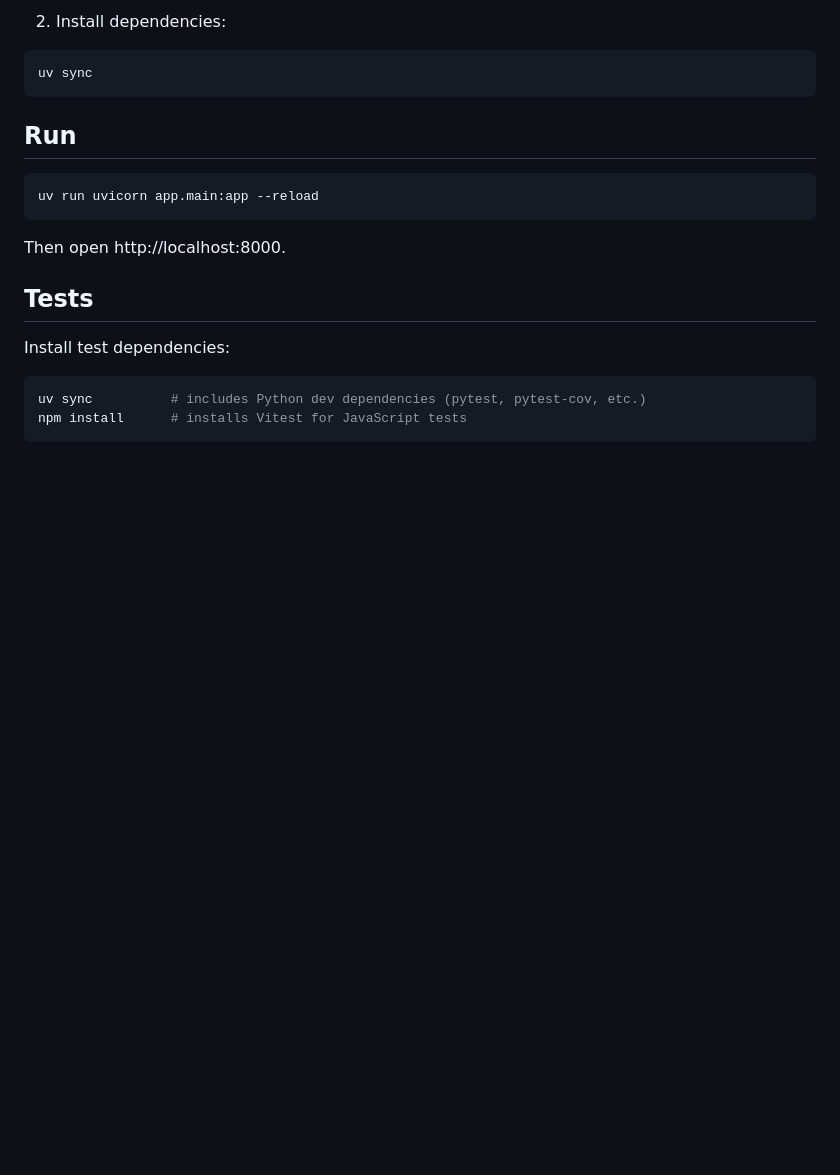
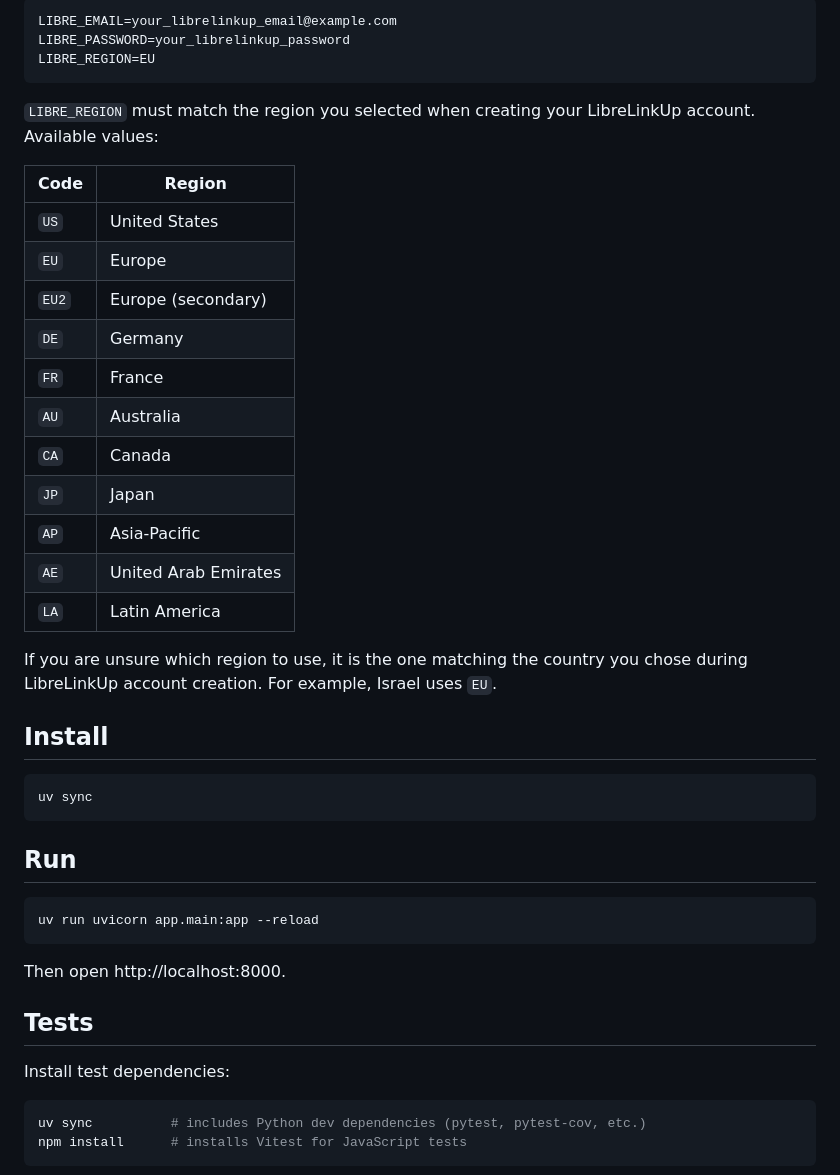
Before and after one commit to MrMil/libre_glocuse_monitor_webapp, a Markdown page: README.md, the part around the change printed below. Drawn GitHub-style; blank space fills up the shorter version.

````diff
--- a/README.md
+++ b/README.md
@@ -14,5 +50,31 @@ Edit `.env` with your LibreLinkUp email and password. Set `LIBRE_REGION` to your
 
-2. Install dependencies:
+```
+LIBRE_EMAIL=your_librelinkup_email@example.com
+LIBRE_PASSWORD=your_librelinkup_password
+LIBRE_REGION=EU
+```
+
+`LIBRE_REGION` must match the region you selected when creating your
+LibreLinkUp account. Available values:
+
+| Code | Region |
+|------|--------|
+| `US` | United States |
+| `EU` | Europe |
+| `EU2` | Europe (secondary) |
+| `DE` | Germany |
+| `FR` | France |
+| `AU` | Australia |
+| `CA` | Canada |
+| `JP` | Japan |
+| `AP` | Asia-Pacific |
+| `AE` | United Arab Emirates |
+| `LA` | Latin America |
+
+If you are unsure which region to use, it is the one matching the country you
+chose during LibreLinkUp account creation. For example, Israel uses `EU`.
+
+## Install
 
 ```bash
 uv sync
````
Also changed, not shown: other parts of README.md (+39 -3 lines), docs/screenshot-current.png (added), docs/screenshot-history.png (added).
